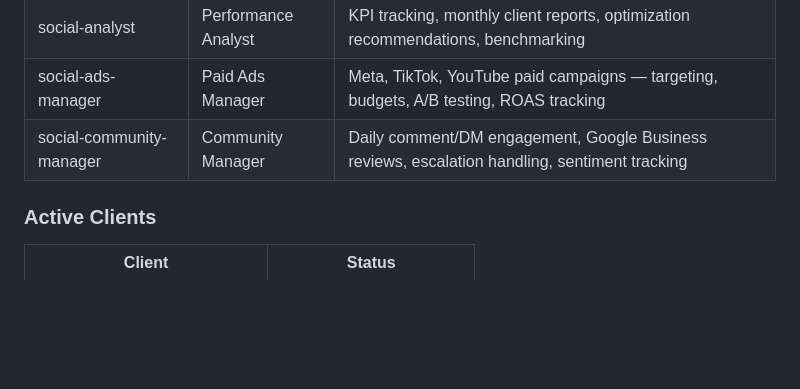
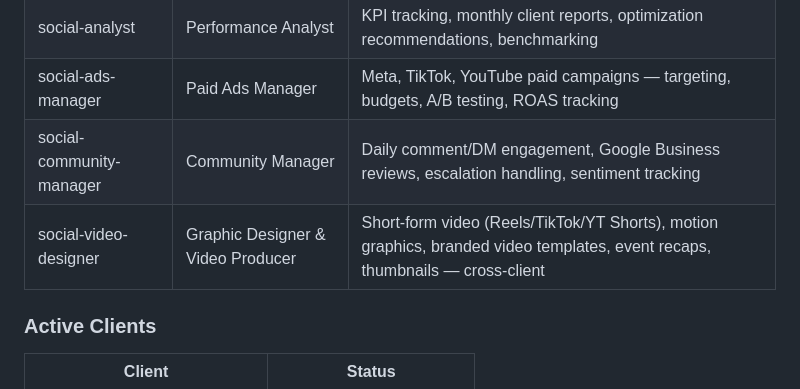
Before and after one commit to dpoly2/NewAgentHarness, a Markdown page: .agents/agents/roster.md, the part around one of its changes. Rendered like a GitHub page; blank space fills up the shorter version.

Commit message:
Auto-commit agent changes

```diff
--- a/.agents/agents/roster.md
+++ b/.agents/agents/roster.md
@@ -381,6 +381,7 @@ Smith and Taylor Construction → **Rebranding** (top pick: Apex Solar Services)
 | social-analyst | Performance Analyst | KPI tracking, monthly client reports, optimization recommendations, benchmarking |
 | social-ads-manager | Paid Ads Manager | Meta, TikTok, YouTube paid campaigns — targeting, budgets, A/B testing, ROAS tracking |
 | social-community-manager | Community Manager | Daily comment/DM engagement, Google Business reviews, escalation handling, sentiment tracking |
+| social-video-designer | Graphic Designer & Video Producer | Short-form video (Reels/TikTok/YT Shorts), motion graphics, branded video templates, event recaps, thumbnails — cross-client |
 
 ### Active Clients
 | Client | Status |
```
Also changed, not shown: other parts of .agents/agents/roster.md (+1 -1 lines), 1 other file.
